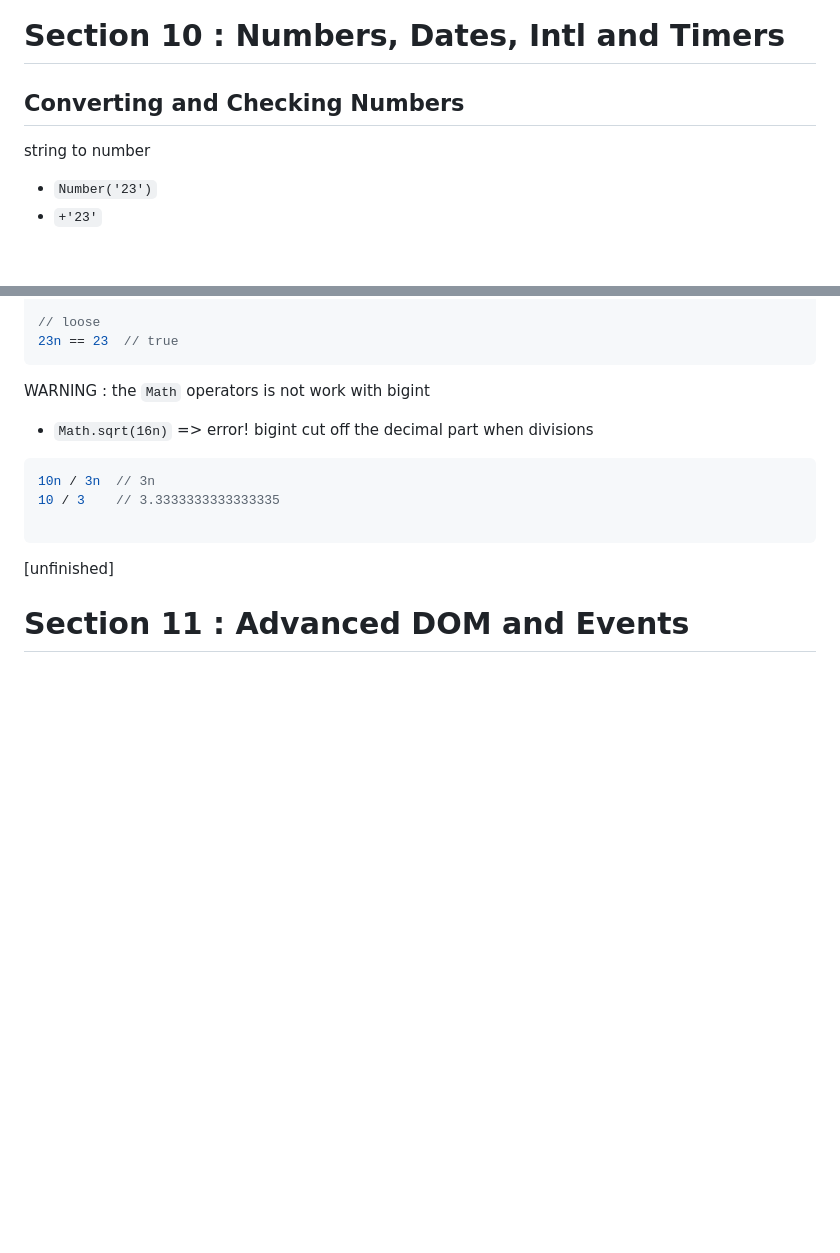
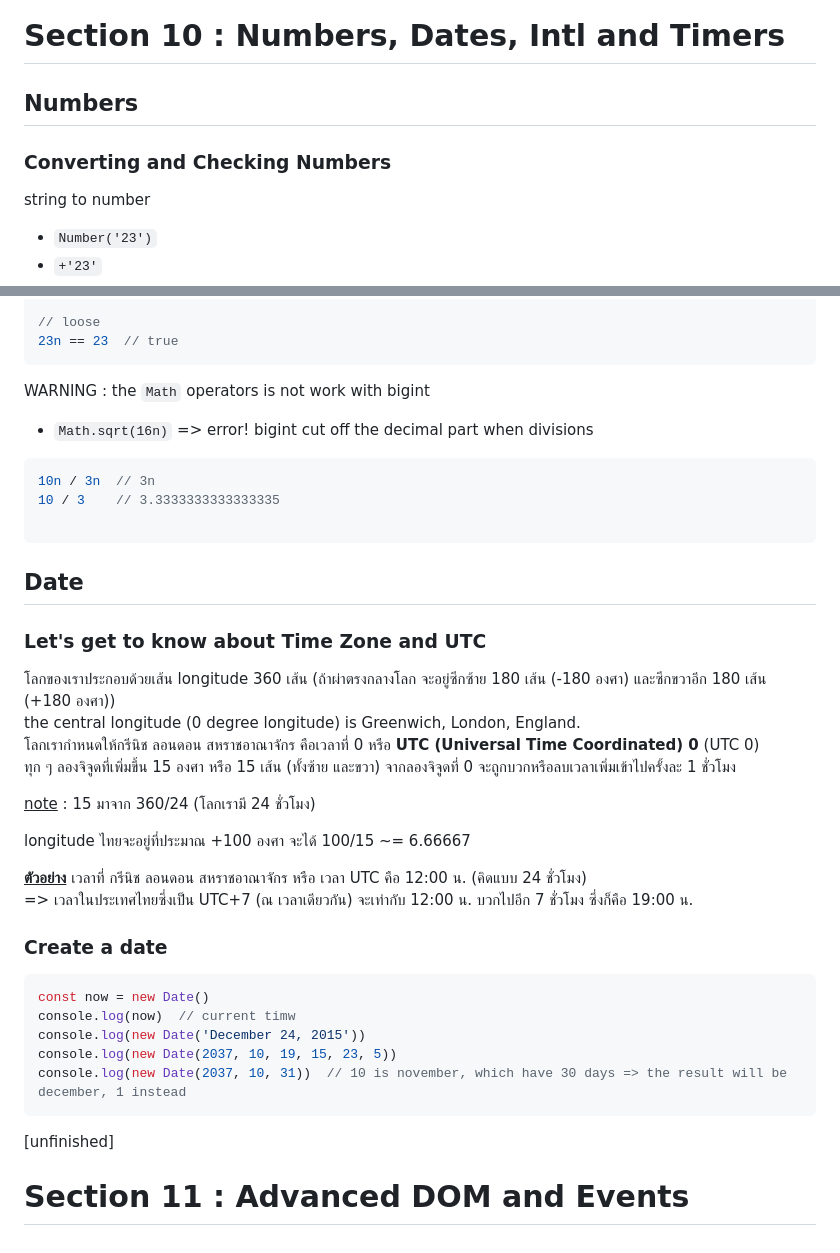
Before and after one commit to panithan-doe/JS-journey, a Markdown page: README.md, 2 parts joined by grey strips. Rendered like a GitHub page; blank space fills up the shorter version.

Commit message:
Update README.md, start Numbers and Dates

````diff
--- a/README.md
+++ b/README.md
@@ -894,7 +894,9 @@ const movementsUI = Array.from(document.querySelectorAll('.movements__value'), (
 
 # Section 10 : Numbers, Dates, Intl and Timers
 
-## Converting and Checking Numbers
+
+## Numbers
+### Converting and Checking Numbers
 string to number
 - `Number('23')`
 - `+'23'`
@@ -975,6 +977,34 @@ bigint cut off the decimal part when divisions
 
 ```
 
+## Date
+
+### Let's get to know about Time Zone and UTC
+โลกของเราประกอบด้วยเส้น longitude 360 เส้น (ถ้าผ่าตรงกลางโลก
+จะอยู่ซีกซ้าย 180 เส้น (-180 องศา)
+และซีกขวาอีก 180 เส้น (+180 องศา))
+<br>the central longitude (0 degree longitude) is Greenwich, London, England. <br>
+โลกเรากำหนดให้กรีนิช ลอนดอน สหราชอาณาจักร คือเวลาที่ 0 หรือ **UTC (Universal Time Coordinated) 0** (UTC 0)
+<br>ทุก ๆ ลองจิจูดที่เพิ่มขึ้น 15 องศา หรือ 15 เส้น (ทั้งซ้าย และขวา) จากลองจิจูดที่ 0
+จะถูกบวกหรือลบเวลาเพิ่มเข้าไปครั้งละ 1 ชั่วโมง<br>
+
+<ins>note</ins> : 15 มาจาก 360/24 (โลกเรามี 24 ชั่วโมง) <br>
+
+longitude ไทยจะอยู่ที่ประมาณ +100 องศา จะได้ 100/15 ~= 6.66667
+
+<ins>**ตัวอย่าง**</ins> เวลาที่ กรีนิช ลอนดอน สหราชอาณาจักร หรือ เวลา UTC คือ 12:00 น. (คิดแบบ 24 ชั่วโมง) <br>
+=> เวลาในประเทศไทยซึ่งเป็น UTC+7 (ณ เวลาเดียวกัน) จะเท่ากับ 12:00 น. บวกไปอีก 7 ชั่วโมง ซึ่งก็คือ 19:00 น.
+
+
+### Create a date
+```javascript
+const now = new Date()
+console.log(now)  // current timw
+console.log(new Date('December 24, 2015'))
+console.log(new Date(2037, 10, 19, 15, 23, 5))
+console.log(new Date(2037, 10, 31))  // 10 is november, which have 30 days => the result will be december, 1 instead
+```
+
 [unfinished]
 
 # Section 11 : Advanced DOM and Events
````
Also changed, not shown: other parts of README.md (+3 -3 lines).
